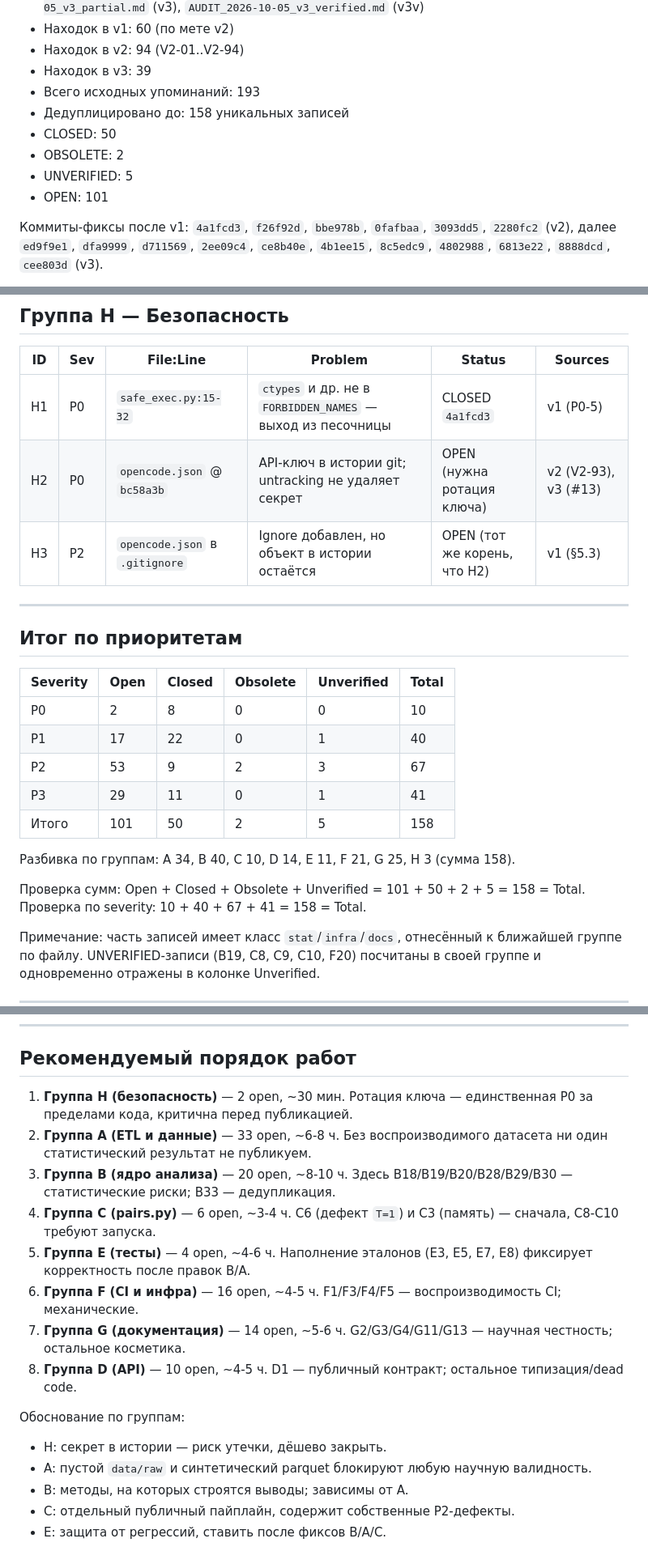
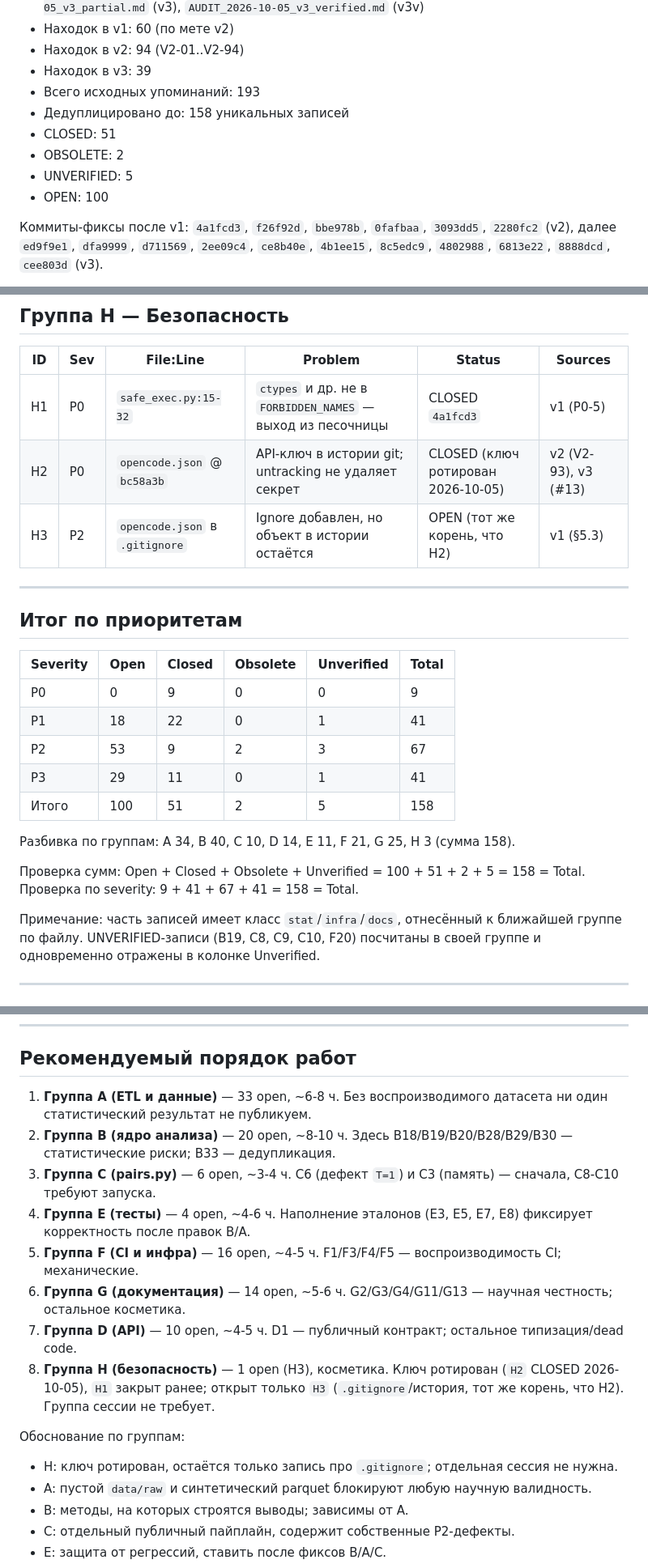
Before and after one commit to FelixRLEPERS/crosscorr, a Markdown page: audit/BACKLOG.md, 3 parts joined by grey strips. Shown at 81% size. Rendered like a GitHub page.

Commit message:
docs(audit): close H2 (key rotated), reclassify A11 to P1
Update audit/BACKLOG.md after final verification:

- H2 (API key in git history) → CLOSED, key rotated 2026-10-05
- A11 (synthetic dataset only) reclassified P0 → P1
  (not a code bug; task for real-data validation)

After update: 158 findings total
  P0: 0 open / 9 closed
  P1: 18 open / 22 closed
  P2: 53 open / 9 closed
  P3: 29 open / 11 closed

Recommended session order: A → B → C → E → F → G → D.

```diff
--- a/audit/BACKLOG.md
+++ b/audit/BACKLOG.md
@@ -11,10 +11,10 @@
 - Находок в v3: 39
 - Всего исходных упоминаний: 193
 - Дедуплицировано до: 158 уникальных записей
-- CLOSED: 50
+- CLOSED: 51
 - OBSOLETE: 2
 - UNVERIFIED: 5
-- OPEN: 101
+- OPEN: 100
 
 Коммиты-фиксы после v1: `4a1fcd3`, `f26f92d`, `bbe978b`, `0fafbaa`, `3093dd5`, `2280fc2` (v2), далее `ed9f9e1`, `dfa9999`, `d711569`, `2ee09c4`, `ce8b40e`, `4b1ee15`, `8c5edc9`, `4802988`, `6813e22`, `8888dcd`, `cee803d` (v3).
 
@@ -232,7 +232,7 @@
 | ID | Sev | File:Line | Problem | Status | Sources |
 |----|-----|-----------|---------|--------|---------|
 | H1 | P0 | `safe_exec.py:15-32` | `ctypes` и др. не в `FORBIDDEN_NAMES` — выход из песочницы | CLOSED `4a1fcd3` | v1 (P0-5) |
-| H2 | P0 | `opencode.json` @ `bc58a3b` | API-ключ в истории git; untracking не удаляет секрет | OPEN (нужна ротация ключа) | v2 (V2-93), v3 (#13) |
+| H2 | P0 | `opencode.json` @ `bc58a3b` | API-ключ в истории git; untracking не удаляет секрет | CLOSED (ключ ротирован 2026-10-05) | v2 (V2-93), v3 (#13) |
 | H3 | P2 | `opencode.json` в `.gitignore` | Ignore добавлен, но объект в истории остаётся | OPEN (тот же корень, что H2) | v1 (§5.3) |
 
 ---
@@ -241,16 +241,16 @@
 
 | Severity | Open | Closed | Obsolete | Unverified | Total |
 |----------|------|--------|----------|------------|-------|
-| P0 | 2 | 8 | 0 | 0 | 10 |
-| P1 | 17 | 22 | 0 | 1 | 40 |
+| P0 | 0 | 9 | 0 | 0 | 9 |
+| P1 | 18 | 22 | 0 | 1 | 41 |
 | P2 | 53 | 9 | 2 | 3 | 67 |
 | P3 | 29 | 11 | 0 | 1 | 41 |
-| Итого | 101 | 50 | 2 | 5 | 158 |
+| Итого | 100 | 51 | 2 | 5 | 158 |
 
 Разбивка по группам: A 34, B 40, C 10, D 14, E 11, F 21, G 25, H 3 (сумма 158).
 
-Проверка сумм: Open + Closed + Obsolete + Unverified = 101 + 50 + 2 + 5 = 158 = Total.
-Проверка по severity: 10 + 40 + 67 + 41 = 158 = Total.
+Проверка сумм: Open + Closed + Obsolete + Unverified = 100 + 51 + 2 + 5 = 158 = Total.
+Проверка по severity: 9 + 41 + 67 + 41 = 158 = Total.
 
 Примечание: часть записей имеет класс `stat`/`infra`/`docs`, отнесённый к ближайшей группе по файлу. UNVERIFIED-записи (B19, C8, C9, C10, F20) посчитаны в своей группе и одновременно отражены в колонке Unverified.
 
@@ -283,17 +283,17 @@
 
 ## Рекомендуемый порядок работ
 
-1. **Группа H (безопасность)** — 2 open, ~30 мин. Ротация ключа — единственная P0 за пределами кода, критична перед публикацией.
-2. **Группа A (ETL и данные)** — 33 open, ~6-8 ч. Без воспроизводимого датасета ни один статистический результат не публикуем.
-3. **Группа B (ядро анализа)** — 20 open, ~8-10 ч. Здесь B18/B19/B20/B28/B29/B30 — статистические риски; B33 — дедупликация.
-4. **Группа C (pairs.py)** — 6 open, ~3-4 ч. C6 (дефект `T=1`) и C3 (память) — сначала, C8-C10 требуют запуска.
-5. **Группа E (тесты)** — 4 open, ~4-6 ч. Наполнение эталонов (E3, E5, E7, E8) фиксирует корректность после правок B/A.
-6. **Группа F (CI и инфра)** — 16 open, ~4-5 ч. F1/F3/F4/F5 — воспроизводимость CI; механические.
-7. **Группа G (документация)** — 14 open, ~5-6 ч. G2/G3/G4/G11/G13 — научная честность; остальное косметика.
-8. **Группа D (API)** — 10 open, ~4-5 ч. D1 — публичный контракт; остальное типизация/dead code.
+1. **Группа A (ETL и данные)** — 33 open, ~6-8 ч. Без воспроизводимого датасета ни один статистический результат не публикуем.
+2. **Группа B (ядро анализа)** — 20 open, ~8-10 ч. Здесь B18/B19/B20/B28/B29/B30 — статистические риски; B33 — дедупликация.
+3. **Группа C (pairs.py)** — 6 open, ~3-4 ч. C6 (дефект `T=1`) и C3 (память) — сначала, C8-C10 требуют запуска.
+4. **Группа E (тесты)** — 4 open, ~4-6 ч. Наполнение эталонов (E3, E5, E7, E8) фиксирует корректность после правок B/A.
+5. **Группа F (CI и инфра)** — 16 open, ~4-5 ч. F1/F3/F4/F5 — воспроизводимость CI; механические.
+6. **Группа G (документация)** — 14 open, ~5-6 ч. G2/G3/G4/G11/G13 — научная честность; остальное косметика.
+7. **Группа D (API)** — 10 open, ~4-5 ч. D1 — публичный контракт; остальное типизация/dead code.
+8. **Группа H (безопасность)** — 1 open (H3), косметика. Ключ ротирован (`H2` CLOSED 2026-10-05), `H1` закрыт ранее; открыт только `H3` (`.gitignore`/история, тот же корень, что H2). Группа сессии не требует.
 
 Обоснование по группам:
-- H: секрет в истории — риск утечки, дёшево закрыть.
+- H: ключ ротирован, остаётся только запись про `.gitignore`; отдельная сессия не нужна.
 - A: пустой `data/raw` и синтетический parquet блокируют любую научную валидность.
 - B: методы, на которых строятся выводы; зависимы от A.
 - C: отдельный публичный пайплайн, содержит собственные P2-дефекты.
```
Also changed, not shown: other parts of audit/BACKLOG.md (+1 -1 lines).
